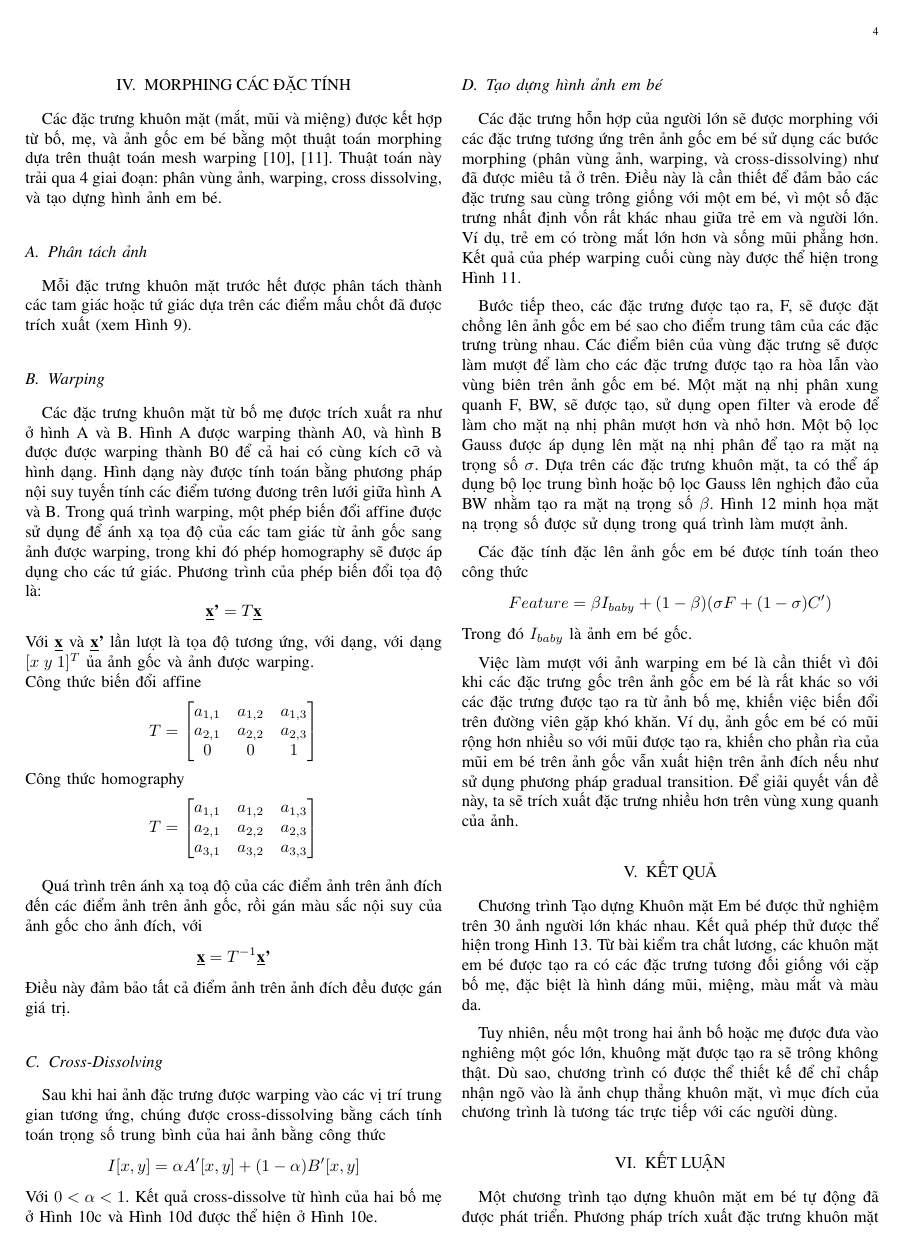
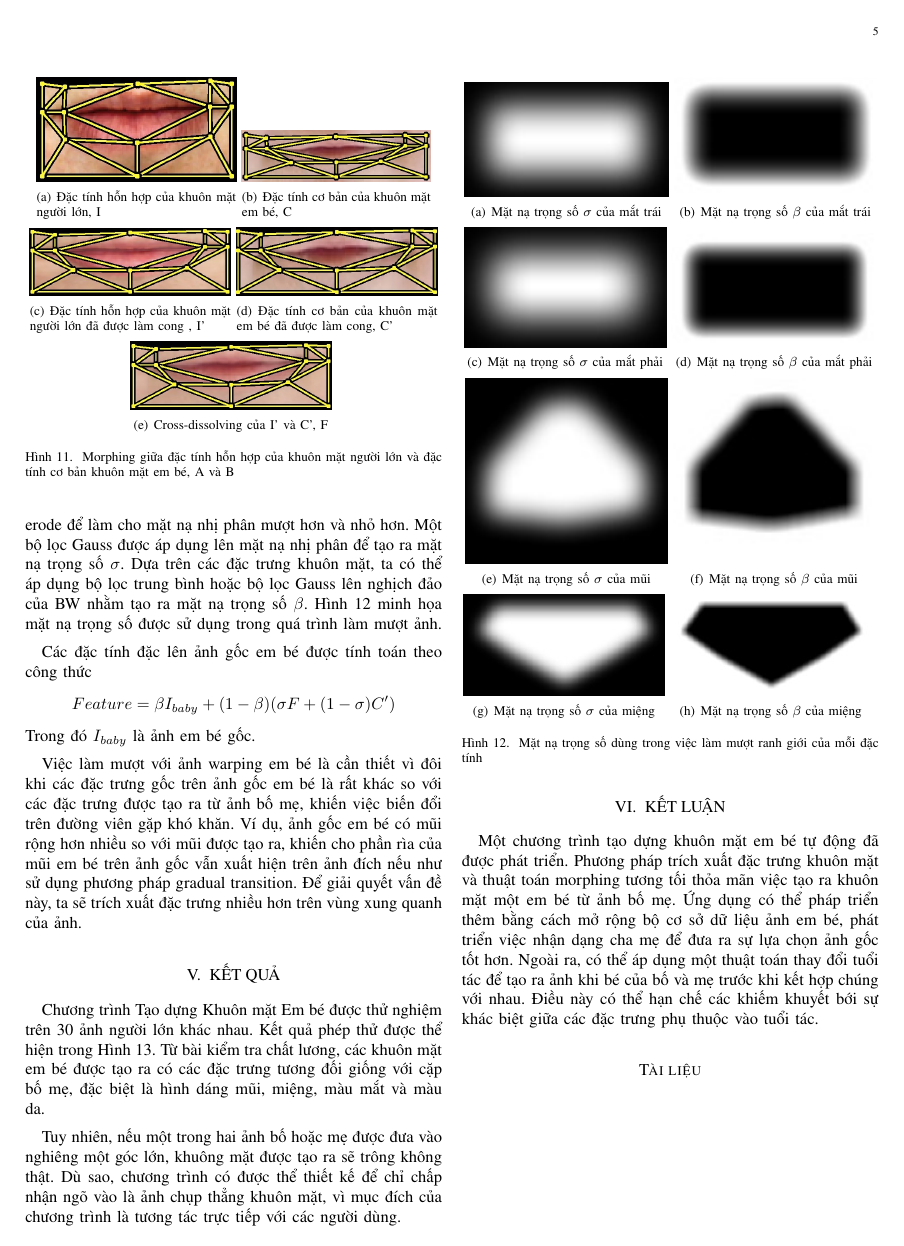
Before and after one commit to HgN37/BabyFaceGen, a LaTeX paper (Report/paper_template.tex): page 4 of 5 before the commit and page 5 of 6 after it. Compiled offline with pdfLaTeX; a missing bibliography style is replaced by a similar one.

Commit message:
add xong hinh, nhung van can chinh sua them

```diff
--- a/Report/paper_template.tex
+++ b/Report/paper_template.tex
@@ -181,7 +198,16 @@ Với $0 < \alpha < 1$. Kết quả cross-dissolve từ hình của hai bố m
 
 \subsection{Tạo dựng hình ảnh em bé}
 Các đặc trưng hỗn hợp của người lớn sẽ được morphing với các đặc trưng tương ứng trên ảnh gốc em bé sử dụng các bước morphing (phân vùng ảnh, warping, và cross-dissolving) như đã được miêu tả ở trên. Điều này là cần thiết để đảm bảo các đặc trưng sau cùng trông giống với một em bé, vì một số đặc trưng nhất định vốn rất khác nhau giữa trẻ em và người lớn. Ví dụ, trẻ em có tròng mắt lớn hơn và sống mũi phẳng hơn. Kết quả của phép warping cuối cùng này được thể hiện trong Hình 11.
-
+\begin{figure}[!t]
+\centering
+\subfigure[Đặc tính hỗn hợp của khuôn mặt người lớn, I]{\includegraphics{Images/43}}
+\subfigure[Đặc tính cơ bản của khuôn mặt em bé, C]{\includegraphics{Images/19}}
+\subfigure[Đặc tính hỗn hợp của khuôn mặt người lớn đã được làm cong 	, I']{\includegraphics{Images/46}}
+\subfigure[Đặc tính cơ bản của khuôn mặt em bé đã được làm cong, C']{\includegraphics{Images/6}}
+\subfigure[Cross-dissolving của I' và C', F]{\includegraphics{Images/15}}
+\label{refhinh4}
+\caption{Morphing giữa đặc tính hỗn hợp của khuôn mặt người lớn và đặc tính cơ bản khuôn mặt em bé, A và B}
+\end{figure}
 Bước tiếp theo, các đặc trưng được tạo ra, F, sẽ được đặt chồng lên ảnh gốc em bé sao cho điểm trung tâm của các đặc trưng trùng nhau. Các điểm biên của vùng đặc trưng sẽ được làm mượt để làm cho các đặc trưng được tạo ra hòa lẫn vào vùng biên trên ảnh gốc em bé. Một mặt nạ nhị phân xung quanh F, BW, sẽ được tạo, sử dụng open filter và erode để làm cho mặt nạ nhị phân mượt hơn và nhỏ hơn. Một bộ lọc Gauss được áp dụng lên mặt nạ nhị phân để tạo ra mặt nạ trọng số $\sigma$. Dựa trên các đặc trưng khuôn mặt, ta có thể áp dụng bộ lọc trung bình hoặc bộ lọc Gauss lên nghịch đảo của BW nhằm tạo ra mặt nạ trọng số $\beta$. Hình 12 minh họa mặt nạ trọng số được sử dụng trong quá trình làm mượt ảnh.
 
 Các đặc tính đặc lên ảnh gốc em bé được tính toán theo công thức \[Feature = \beta I_{baby}+(1 - \beta )(\sigma F+(1-\sigma )C')\]
@@ -194,3 +220,16 @@ Chương trình Tạo dựng Khuôn mặt Em bé được thử nghiệm trên 3
 
 Tuy nhiên, nếu một trong hai ảnh bố hoặc mẹ được đưa vào nghiêng một góc lớn, khuông mặt được tạo ra sẽ trông không thật. Dù sao, chương trình có được thể thiết kế để chỉ chấp nhận ngõ vào là ảnh chụp thẳng khuôn mặt, vì mục đích của chương trình là tương tác trực tiếp với các người dùng.
 
+\begin{figure}[!t]
+\centering
+\subfigure[Mặt nạ trọng số $\sigma$ của mắt trái]{\includegraphics{Images/60}}
+\subfigure[Mặt nạ trọng số $\beta$ của mắt trái]{\includegraphics{Images/18}}
+\subfigure[Mặt nạ trọng số $\sigma$ của mắt phải]{\includegraphics{Images/5}}
+\subfigure[Mặt nạ trọng số $\beta$ của mắt phải]{\includegraphics{Images/53}}
+\subfigure[Mặt nạ trọng số $\sigma$ của mũi]{\includegraphics{Images/55}}
+\subfigure[Mặt nạ trọng số $\beta$ của mũi]{\includegraphics{Images/42}}
+\subfigure[Mặt nạ trọng số $\sigma$ của miệng]{\includegraphics{Images/23}}
+\subfigure[Mặt nạ trọng số $\beta$ của miệng]{\includegraphics{Images/33}}
+\label{refhinh4}
+\caption{Mặt nạ trọng số dùng trong việc làm mượt ranh giới của mỗi đặc tính}
+\end{figure}
@@ -200,3 +259,4 @@ Một chương trình tạo dựng khuôn mặt em bé tự động đã đượ
+\end{figure}
 % Use IEEE bibliography type
 \bibliographystyle{IEEETran}
 
```
Also changed, not shown: Report/paper_template.tex (37 more changed lines), 3 other files.
